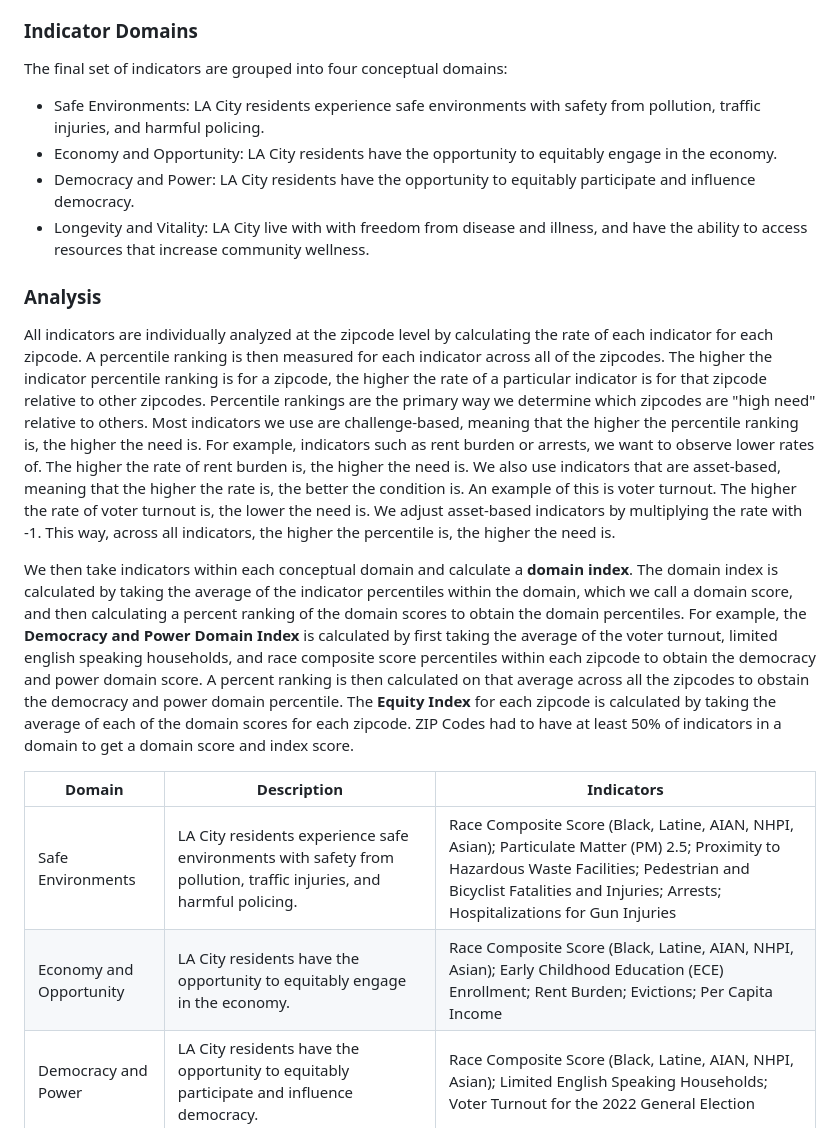
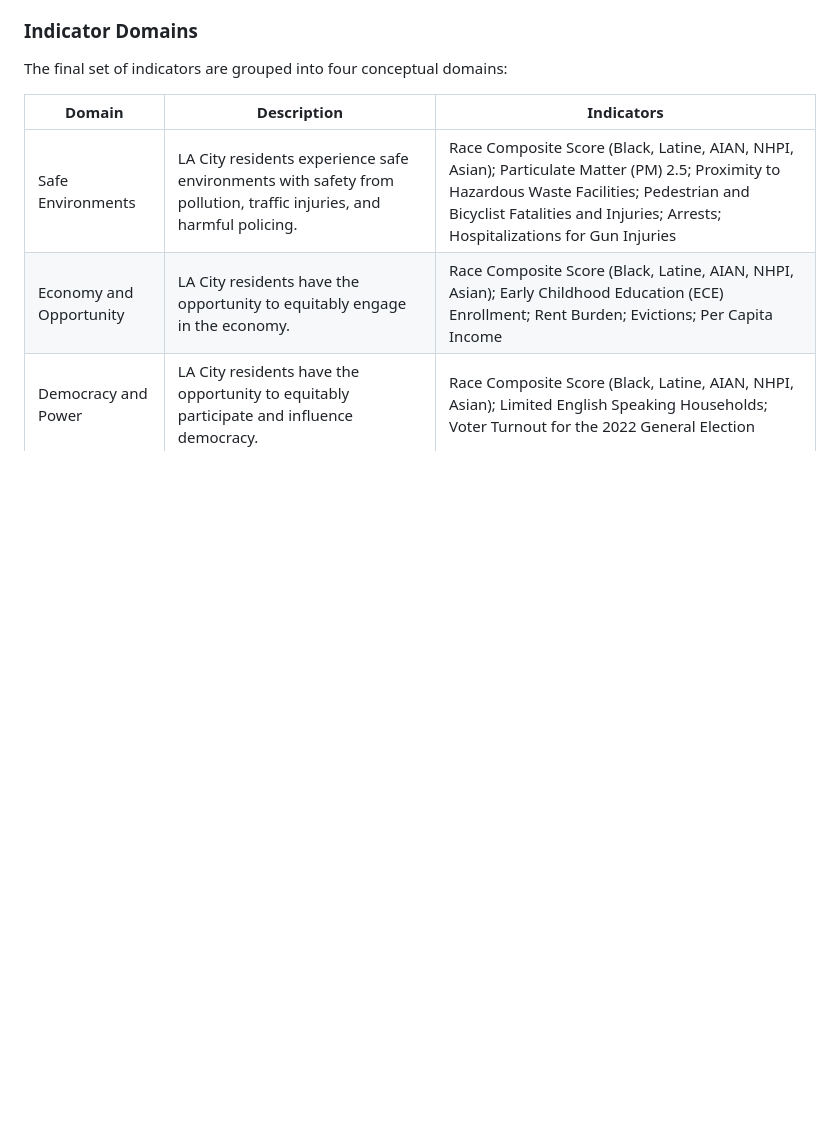
Before and after one commit to catalystcalifornia/mlaw, a Markdown page: README.md, the part around the change printed below. Rendered like a GitHub page; blank space fills up the shorter version.

```diff
--- a/README.md
+++ b/README.md
@@ -92,19 +92,6 @@ The final set of indicators and the equity index is analyzed at the LA city zipc
 ### Indicator Domains
 
 The final set of indicators are grouped into four conceptual domains:
-* Safe Environments: LA City residents experience safe environments with safety from pollution, traffic injuries, and harmful policing.
-* Economy and Opportunity: LA City residents have the opportunity to equitably engage in the economy.
-* Democracy and Power: LA City residents have the opportunity to equitably participate and influence democracy.
-* Longevity and Vitality: LA City live with with freedom from disease and illness, and have the ability to access resources that increase community wellness.
-
-### Analysis
-
-All indicators are individually analyzed at the zipcode level by calculating the rate of each indicator for each zipcode. A percentile ranking is then measured for each indicator across all of the zipcodes. The higher the indicator percentile ranking is for a zipcode, the higher the rate of a particular indicator is for that zipcode relative to other zipcodes. Percentile rankings are the primary way we determine which zipcodes are "high need" relative to others. Most indicators we use are challenge-based, meaning that the higher the percentile ranking is, the higher the need is. For example, indicators such as rent burden or arrests, we want to observe lower rates of. The higher the rate of rent burden is, the higher the need is. We also use indicators that are asset-based, meaning that the higher the rate is, the better the condition is. An example of this is voter turnout. The higher the rate of voter turnout is, the lower the need is. We adjust asset-based indicators by multiplying the rate with -1. This way, across all indicators, the higher the percentile is, the higher the need is.
-
-We then take indicators within each conceptual domain and calculate a __domain index__. The domain index is calculated by taking the average of the indicator percentiles within the domain, which we call a domain score, and then calculating a percent ranking of the domain scores to obtain the domain percentiles. For example, the __Democracy and Power Domain Index__ is calculated by first taking the average of the voter turnout, limited english speaking households, and race composite score percentiles within each zipcode to obtain the democracy and power domain score. A percent ranking is then calculated on that average across all the zipcodes to obstain the democracy and power domain percentile. The __Equity Index__ for each zipcode is calculated by taking the average of each of the domain scores for each zipcode. ZIP Codes had to have at least 50% of indicators in a domain to get a domain score and index score.
-
-
-
 
 | Domain                         | Description    | Indicators                                                                                                                                                                                      |
 | ----------------------------- | ------- | ------------------------------------------------------------------------------------------------------------------------------------------------------------------------------------------------ |
```
Also changed, not shown: other parts of README.md (+8 -0 lines).
